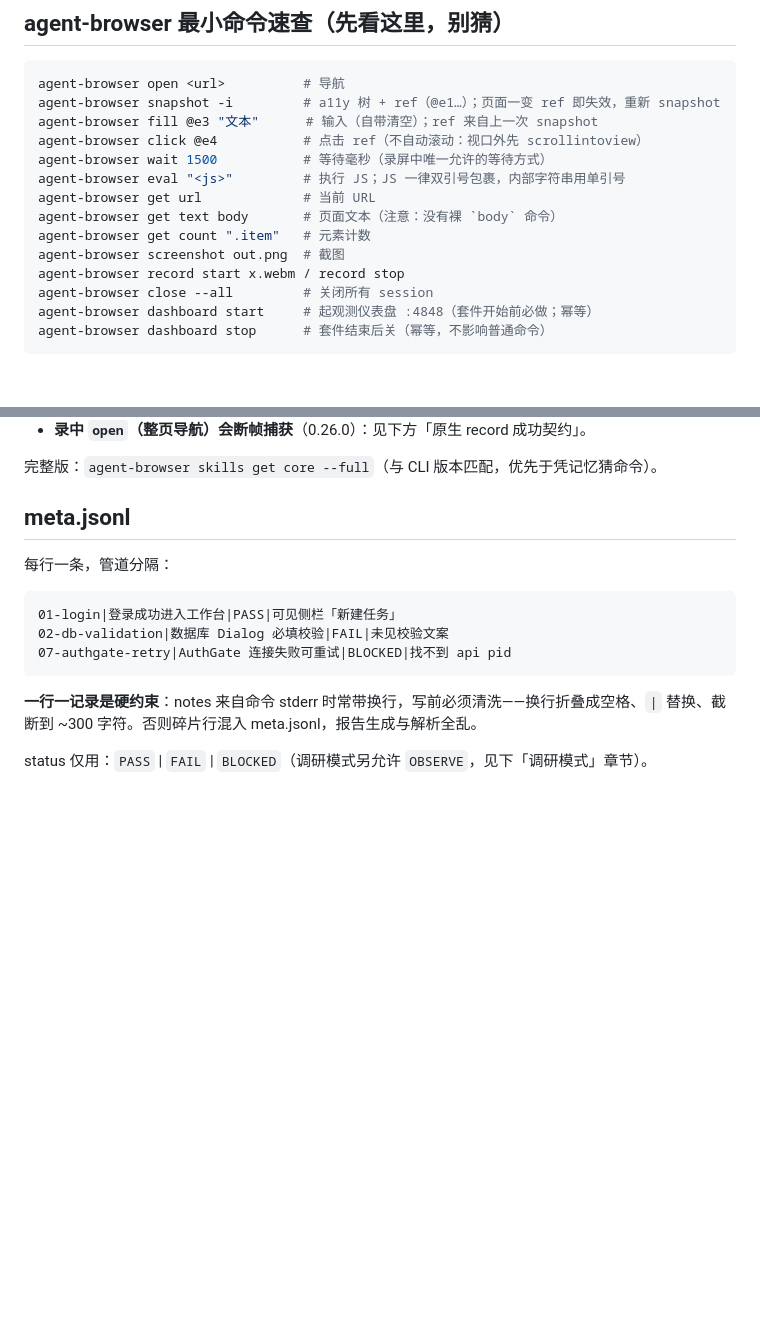
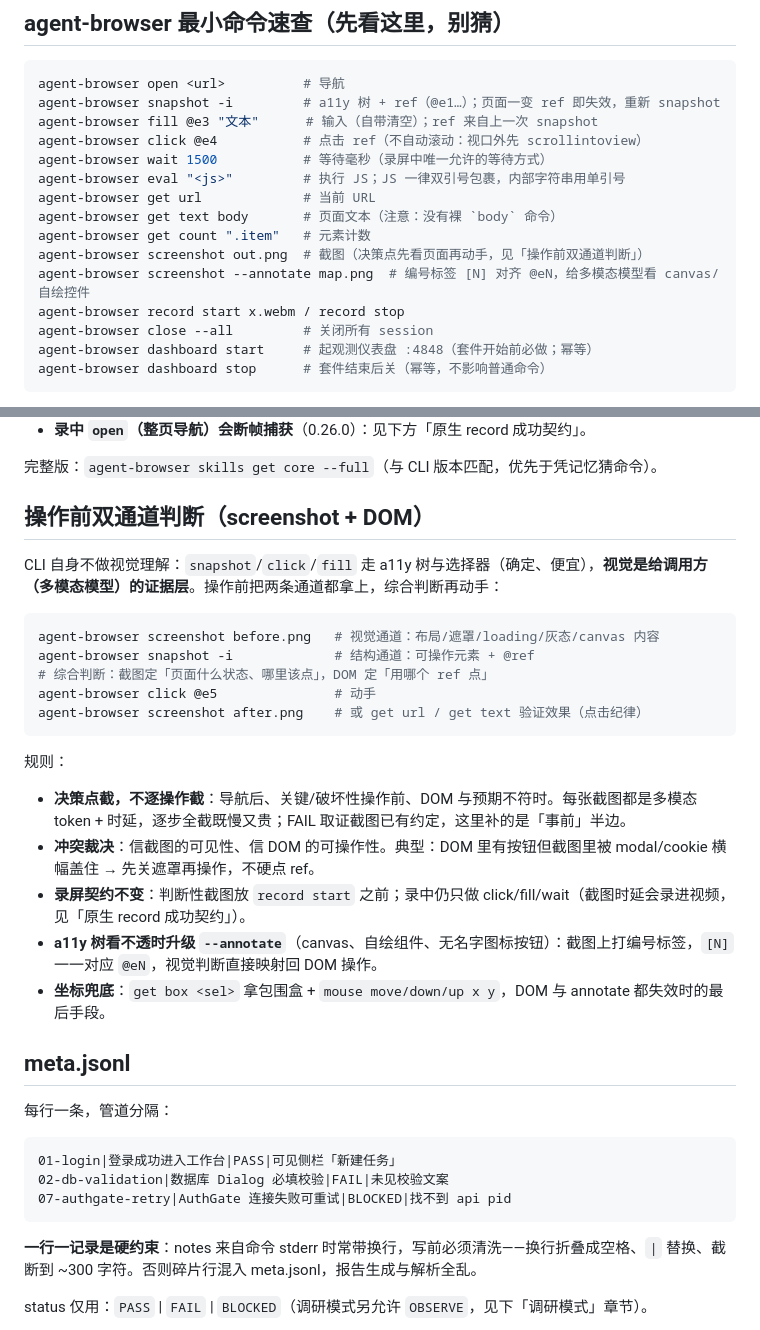
Before and after one commit to wuzeru/tple-skill, a Markdown page: reference.md, 2 parts joined by grey strips. Rendered like a GitHub page; blank space fills up the shorter version.

Commit message:
docs: 操作前双通道判断——screenshot 看状态 + snapshot 拿 ref，综合判断再动手 (#14)
- SKILL.md 操作要点加双通道判断条目（冲突裁决/annotate 升级/录屏契约不变）
- reference.md 速查补 screenshot --annotate；新增「操作前双通道判断」展开小节
- 质量门槛加自检项：决策点先双通道判断再动手

Co-authored-by: Claude Fable 5 <noreply@anthropic.com>

````diff
--- a/reference.md
+++ b/reference.md
@@ -12,7 +12,8 @@ agent-browser eval "<js>"         # 执行 JS；JS 一律双引号包裹，内
 agent-browser get url             # 当前 URL
 agent-browser get text body       # 页面文本（注意：没有裸 `body` 命令）
 agent-browser get count ".item"   # 元素计数
-agent-browser screenshot out.png  # 截图
+agent-browser screenshot out.png  # 截图（决策点先看页面再动手，见「操作前双通道判断」）
+agent-browser screenshot --annotate map.png  # 编号标签 [N] 对齐 @eN，给多模态模型看 canvas/自绘控件
 agent-browser record start x.webm / record stop
 agent-browser close --all         # 关闭所有 session
 agent-browser dashboard start     # 起观测仪表盘 :4848（套件开始前必做；幂等）
@@ -28,6 +29,26 @@ agent-browser dashboard stop      # 套件结束后关（幂等，不影响普
 - **录中 `open`（整页导航）会断帧捕获**（0.26.0）：见下方「原生 record 成功契约」。
 
 完整版：`agent-browser skills get core --full`（与 CLI 版本匹配，优先于凭记忆猜命令）。
+
+## 操作前双通道判断（screenshot + DOM）
+
+CLI 自身不做视觉理解：`snapshot`/`click`/`fill` 走 a11y 树与选择器（确定、便宜），**视觉是给调用方（多模态模型）的证据层**。操作前把两条通道都拿上，综合判断再动手：
+
+```bash
+agent-browser screenshot before.png   # 视觉通道：布局/遮罩/loading/灰态/canvas 内容
+agent-browser snapshot -i             # 结构通道：可操作元素 + @ref
+# 综合判断：截图定「页面什么状态、哪里该点」，DOM 定「用哪个 ref 点」
+agent-browser click @e5               # 动手
+agent-browser screenshot after.png    # 或 get url / get text 验证效果（点击纪律）
+```
+
+规则：
+
+- **决策点截，不逐操作截**：导航后、关键/破坏性操作前、DOM 与预期不符时。每张截图都是多模态 token + 时延，逐步全截既慢又贵；FAIL 取证截图已有约定，这里补的是「事前」半边。
+- **冲突裁决**：信截图的可见性、信 DOM 的可操作性。典型：DOM 里有按钮但截图里被 modal/cookie 横幅盖住 → 先关遮罩再操作，不硬点 ref。
+- **录屏契约不变**：判断性截图放 `record start` 之前；录中仍只做 click/fill/wait（截图时延会录进视频，见「原生 record 成功契约」）。
+- **a11y 树看不透时升级 `--annotate`**（canvas、自绘组件、无名字图标按钮）：截图上打编号标签，`[N]` 一一对应 `@eN`，视觉判断直接映射回 DOM 操作。
+- **坐标兜底**：`get box <sel>` 拿包围盒 + `mouse move/down/up x y`，DOM 与 annotate 都失效时的最后手段。
 
 ## meta.jsonl
 
````
Also changed, not shown: SKILL.md (+2 -0 lines).
